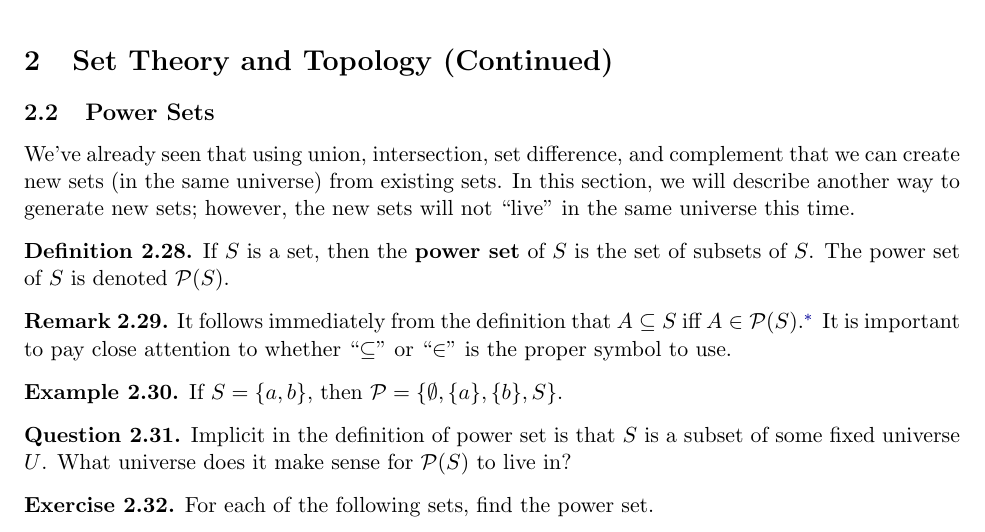
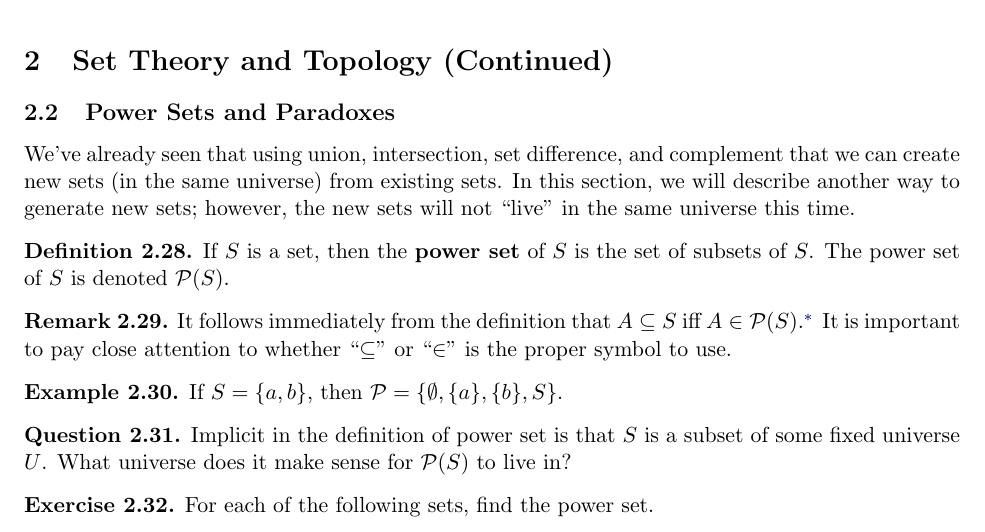
Before and after one commit to dcernst/IBL-IntroToProof, a LaTeX document (IntroToProofNotes2.2.tex): part of page 1 of 3, cut so that both start at the same text. Compiled offline with pdfLaTeX.

Commit message:
Changed section title

```diff
--- a/IntroToProofNotes2.2.tex
+++ b/IntroToProofNotes2.2.tex
@@ -66,7 +66,7 @@
 \addtocounter{subsection}{1}
 \addtocounter{theorem}{27}
 
-\begin{subsection}{Power Sets}
+\begin{subsection}{Power Sets and Paradoxes}
 
 We've already seen that using union, intersection, set difference, and complement that we can create new sets (in the same universe) from existing sets.  In this section, we will describe another way to generate new sets; however, the new sets will not ``live" in the same universe this time.
 
```
